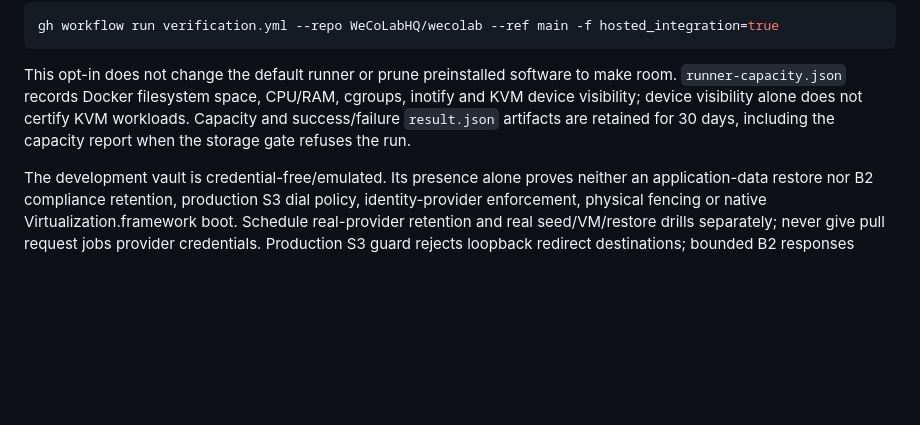
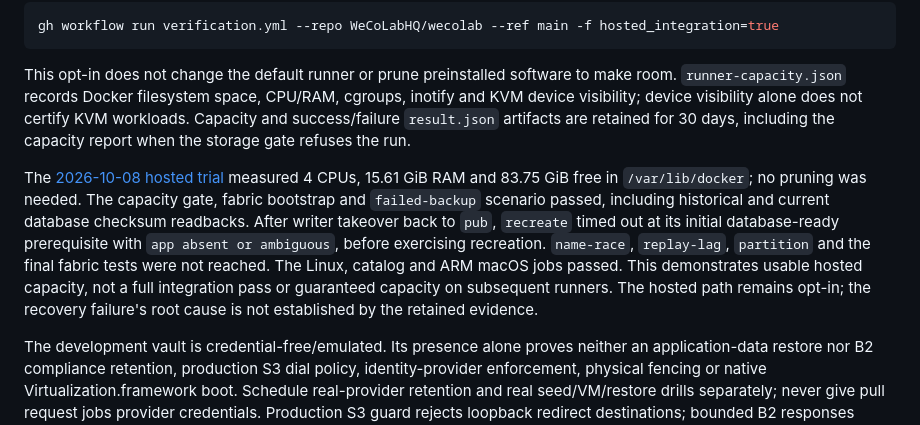
Before and after one commit to WeCoLabHQ/wecolab, a Markdown page: docs/development.md, the part around the change. Drawn GitHub-style; blank space fills up the shorter version.

Commit message:
docs: record public hosted integration trial outcome

```diff
--- a/docs/development.md
+++ b/docs/development.md
@@ -358,6 +358,17 @@ and KVM device visibility; device visibility alone does not certify KVM workload
 Capacity and success/failure `result.json` artifacts are retained for 30 days, including
 the capacity report when the storage gate refuses the run.
 
+The [2026-10-08 hosted trial](https://github.com/WeCoLabHQ/wecolab/actions/runs/37855204838)
+measured 4 CPUs, 15.61 GiB RAM and 83.75 GiB free in `/var/lib/docker`; no pruning was
+needed. The capacity gate, fabric bootstrap and `failed-backup` scenario passed,
+including historical and current database checksum readbacks. After writer takeover
+back to `pub`, `recreate` timed out at its initial database-ready prerequisite with
+`app absent or ambiguous`, before exercising recreation. `name-race`, `replay-lag`,
+`partition` and the final fabric tests were not reached. The Linux, catalog and ARM
+macOS jobs passed. This demonstrates usable hosted capacity, not a full integration
+pass or guaranteed capacity on subsequent runners. The hosted path remains opt-in;
+the recovery failure's root cause is not established by the retained evidence.
+
 The development vault is credential-free/emulated. Its presence alone proves neither an
 application-data restore nor B2 compliance retention, production S3 dial policy,
 identity-provider enforcement, physical fencing or native Virtualization.framework boot.
```
